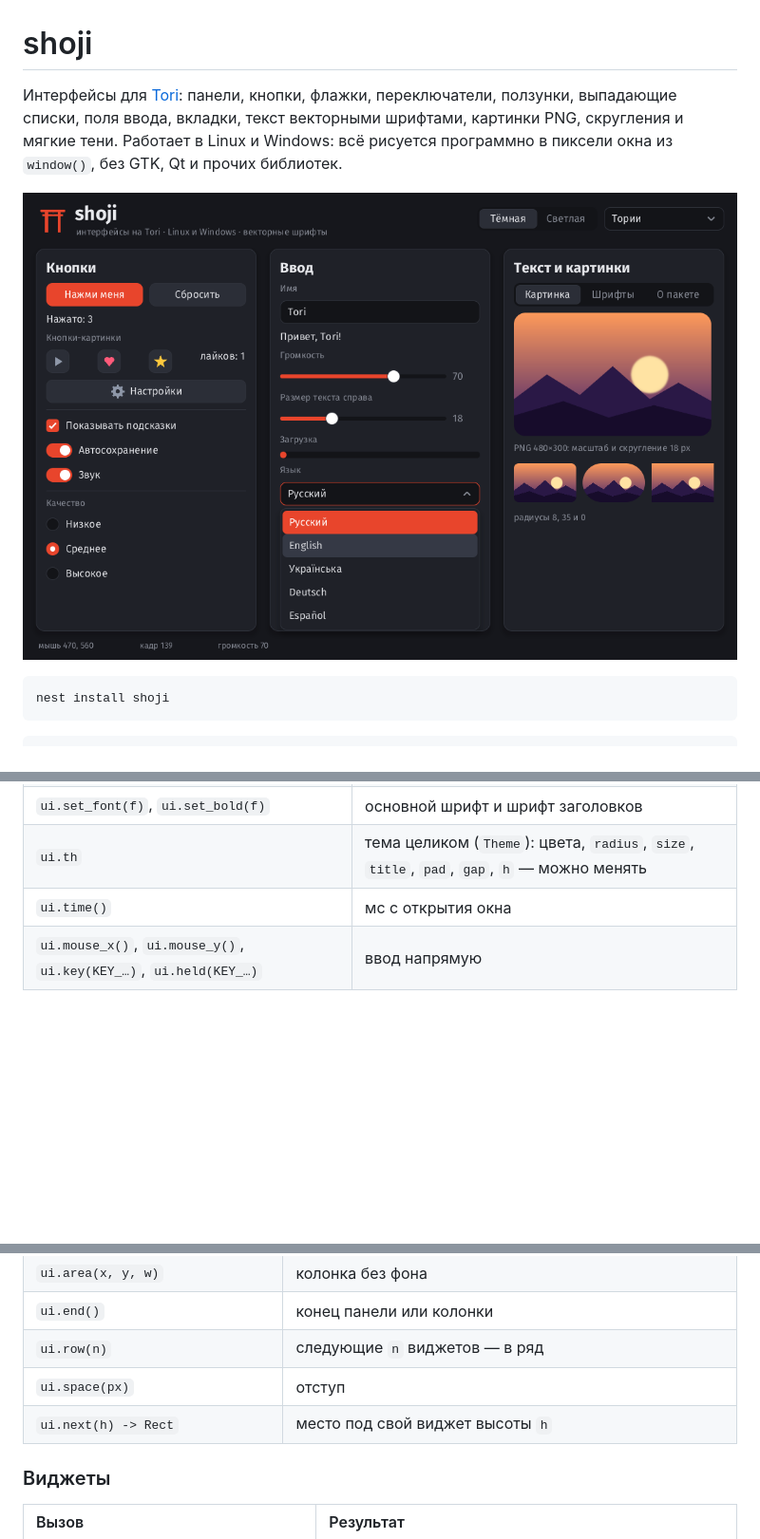
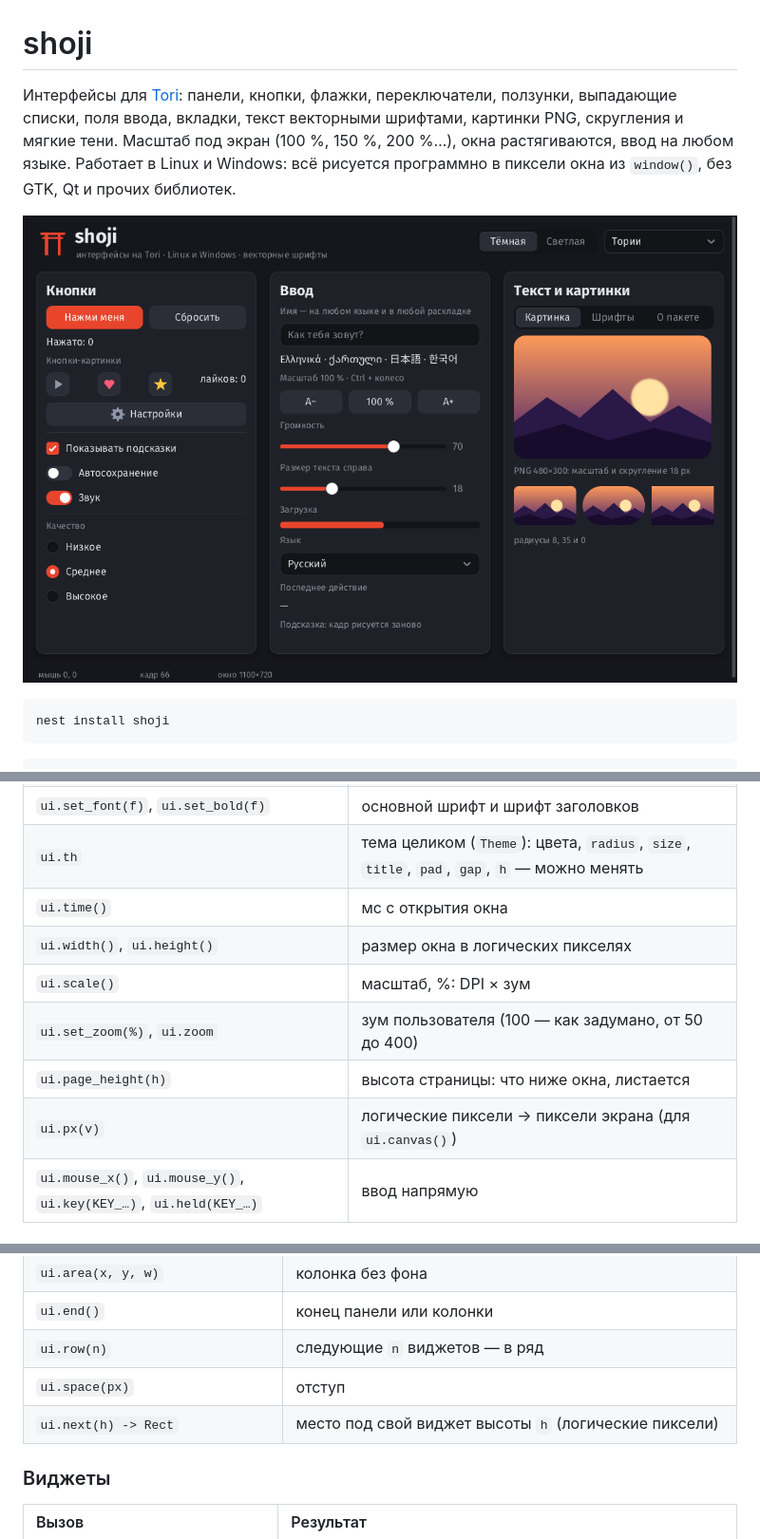
Before and after one commit to torilang/tori-index, a Markdown page: shoji/README.md, 3 parts joined by grey strips. Shown at 95% size. Rendered like a GitHub page; pictures changed too: shoji/preview/screenshot.png; blank space fills up the shorter version.

Commit message:
shoji 0.2.0: масштаб под экран, растягиваемые окна, ввод на любом языке, шрифты OTF/TTC и запасные

```diff
--- a/shoji/README.md
+++ b/shoji/README.md
@@ -1,6 +1,6 @@
 # shoji
 
-Интерфейсы для [Tori](https://github.com/torilang): панели, кнопки, флажки, переключатели, ползунки, выпадающие списки, поля ввода, вкладки, текст векторными шрифтами, картинки PNG, скругления и мягкие тени. Работает в Linux и Windows: всё рисуется программно в пиксели окна из `window()`, без GTK, Qt и прочих библиотек.
+Интерфейсы для [Tori](https://github.com/torilang): панели, кнопки, флажки, переключатели, ползунки, выпадающие списки, поля ввода, вкладки, текст векторными шрифтами, картинки PNG, скругления и мягкие тени. Масштаб под экран (100 %, 150 %, 200 %…), окна растягиваются, ввод на любом языке. Работает в Linux и Windows: всё рисуется программно в пиксели окна из `window()`, без GTK, Qt и прочих библиотек.
 
 ![витрина](preview/screenshot.png)
 
@@ -61,6 +67,11 @@ tori run main.tr
 | `ui.set_font(f)`, `ui.set_bold(f)` | основной шрифт и шрифт заголовков |
 | `ui.th` | тема целиком (`Theme`): цвета, `radius`, `size`, `title`, `pad`, `gap`, `h` — можно менять |
 | `ui.time()` | мс с открытия окна |
+| `ui.width()`, `ui.height()` | размер окна в логических пикселях |
+| `ui.scale()` | масштаб, %: DPI × зум |
+| `ui.set_zoom(%)`, `ui.zoom` | зум пользователя (100 — как задумано, от 50 до 400) |
+| `ui.page_height(h)` | высота страницы: что ниже окна, листается |
+| `ui.px(v)` | логические пиксели -> пиксели экрана (для `ui.canvas()`) |
 | `ui.mouse_x()`, `ui.mouse_y()`, `ui.key(KEY_…)`, `ui.held(KEY_…)` | ввод напрямую |
 
 ### Раскладка
@@ -72,7 +83,7 @@ tori run main.tr
 | `ui.end()` | конец панели или колонки |
 | `ui.row(n)` | следующие `n` виджетов — в ряд |
 | `ui.space(px)` | отступ |
-| `ui.next(h) -> Rect` | место под свой виджет высоты `h` |
+| `ui.next(h) -> Rect` | место под свой виджет высоты `h` (логические пиксели) |
 
 ### Виджеты
 
```
Also changed, not shown: other parts of shoji/README.md (+23 -12 lines), 5 other files.
